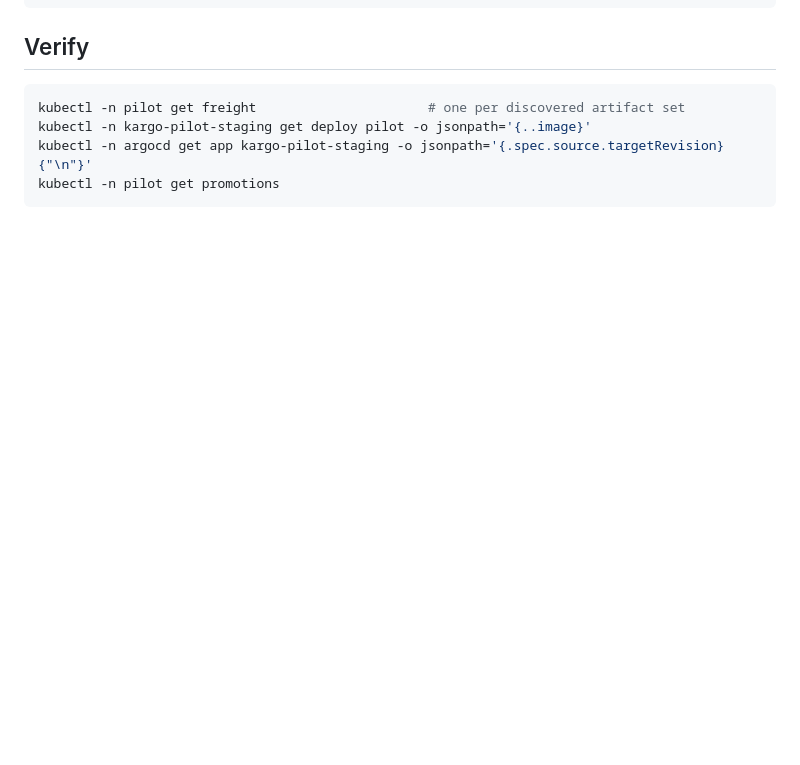
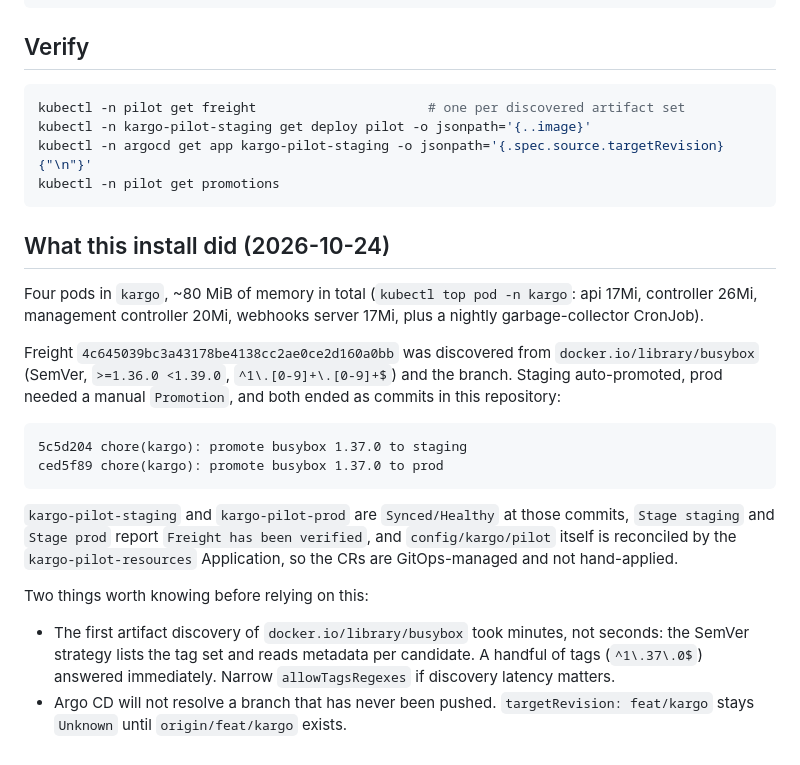
Before and after one commit to Schywi/experiments, a Markdown page: config/kargo/README.md, the part around the change. GitHub-like rendering; blank space fills up the shorter version.

Commit message:
docs(experiments-4mx): record what the Kargo pilot promoted
Freight, the two promotion commits, the health of both Stages, the measured
memory footprint, and the discovery latency gotcha for Docker Hub tag sets.

````diff
--- a/config/kargo/README.md
+++ b/config/kargo/README.md
@@ -105,3 +105,33 @@ kubectl -n kargo-pilot-staging get deploy pilot -o jsonpath='{..image}'
 kubectl -n argocd get app kargo-pilot-staging -o jsonpath='{.spec.source.targetRevision}{"\n"}'
 kubectl -n pilot get promotions
 ```
+
+## What this install did (2026-10-24)
+
+Four pods in `kargo`, ~80 MiB of memory in total (`kubectl top pod -n kargo`:
+api 17Mi, controller 26Mi, management controller 20Mi, webhooks server 17Mi,
+plus a nightly garbage-collector CronJob).
+
+Freight `4c645039bc3a43178be4138cc2ae0ce2d160a0bb` was discovered from
+`docker.io/library/busybox` (SemVer, `>=1.36.0 <1.39.0`, `^1\.[0-9]+\.[0-9]+$`)
+and the branch. Staging auto-promoted, prod needed a manual `Promotion`, and
+both ended as commits in this repository:
+
+```
+5c5d204 chore(kargo): promote busybox 1.37.0 to staging
+ced5f89 chore(kargo): promote busybox 1.37.0 to prod
+```
+
+`kargo-pilot-staging` and `kargo-pilot-prod` are `Synced/Healthy` at those
+commits, `Stage staging` and `Stage prod` report `Freight has been verified`,
+and `config/kargo/pilot` itself is reconciled by the `kargo-pilot-resources`
+Application, so the CRs are GitOps-managed and not hand-applied.
+
+Two things worth knowing before relying on this:
+
+- The first artifact discovery of `docker.io/library/busybox` took minutes, not
+  seconds: the SemVer strategy lists the tag set and reads metadata per
+  candidate. A handful of tags (`^1\.37\.0$`) answered immediately. Narrow
+  `allowTagsRegexes` if discovery latency matters.
+- Argo CD will not resolve a branch that has never been pushed. `targetRevision:
+  feat/kargo` stays `Unknown` until `origin/feat/kargo` exists.
````
